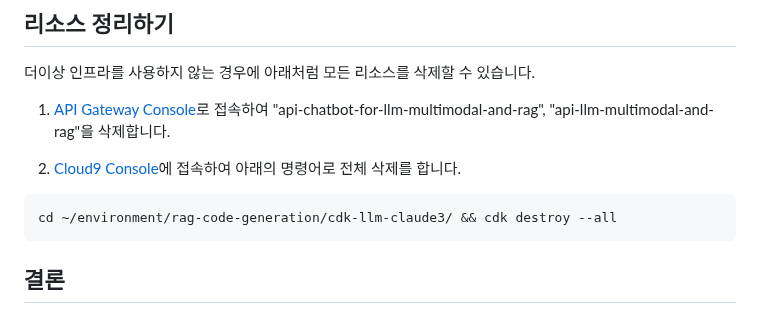
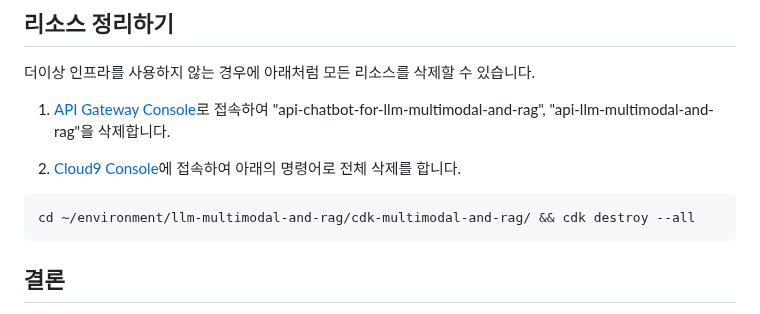
Before and after one commit to kyopark2014/llm-multimodal-and-rag, a Markdown page: README.md, the part around the change. Rendered like a GitHub page.

````diff
--- a/README.md
+++ b/README.md
@@ -333,7 +333,7 @@ if len(selected_relevant_docs)==0:  # google api
 
 
 ```text
-cd ~/environment/rag-code-generation/cdk-llm-claude3/ && cdk destroy --all
+cd ~/environment/llm-multimodal-and-rag/cdk-multimodal-and-rag/ && cdk destroy --all
 ```
 
 ## 결론
````
